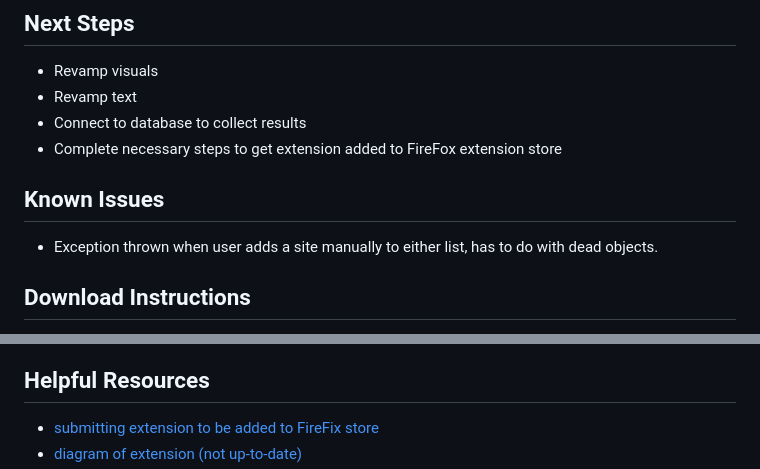
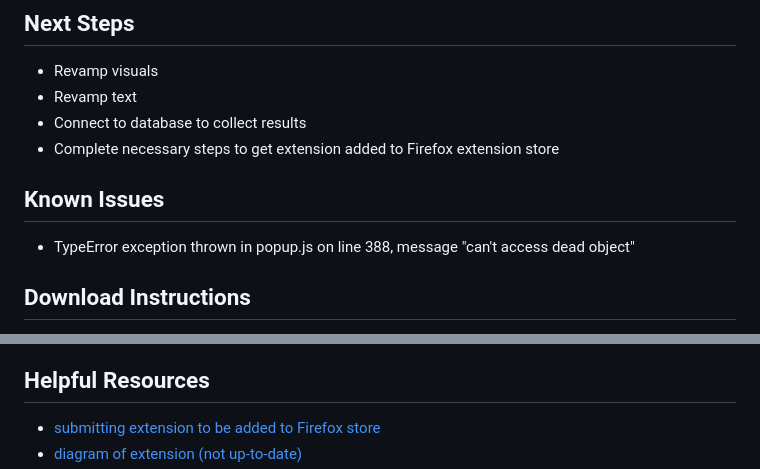
Before and after one commit to arminapr/pki-extension, a Markdown page: README.md, 2 parts joined by grey strips. Drawn GitHub-style.

```diff
--- a/README.md
+++ b/README.md
@@ -54,11 +54,11 @@ When a website has an extended validation (EV) certificate, there is a checkmark
 - Revamp visuals
 - Revamp text
 - Connect to database to collect results
-- Complete necessary steps to get extension added to FireFox extension store
+- Complete necessary steps to get extension added to Firefox extension store
 
 ## Known Issues
 
-- Exception thrown when user adds a site manually to either list, has to do with dead objects.
+- TypeError exception thrown in popup.js on line 388, message "can't access dead object"
 
 ## Download Instructions
 1. Download project from GitHub repository
@@ -76,6 +76,6 @@ In the about:debugging page, next to the extension name, click the "Inspect" but
 
 ## Helpful Resources
 
-- [submitting extension to be added to FireFix store](https://extensionworkshop.com/documentation/publish/submitting-an-add-on/)
+- [submitting extension to be added to Firefox store](https://extensionworkshop.com/documentation/publish/submitting-an-add-on/)
 - [diagram of extension (not up-to-date)](https://excalidraw.com/#room=76f1120b127f55a2ae25,gcjqMcJaHTqGeiAoBSeptA)
 - [link for the source of the checkmark image](https://www.freeimages.com/clipart/circle-checkmark-clip-art-5333016)
```
Also changed, not shown: other parts of README.md (+2 -0 lines).
